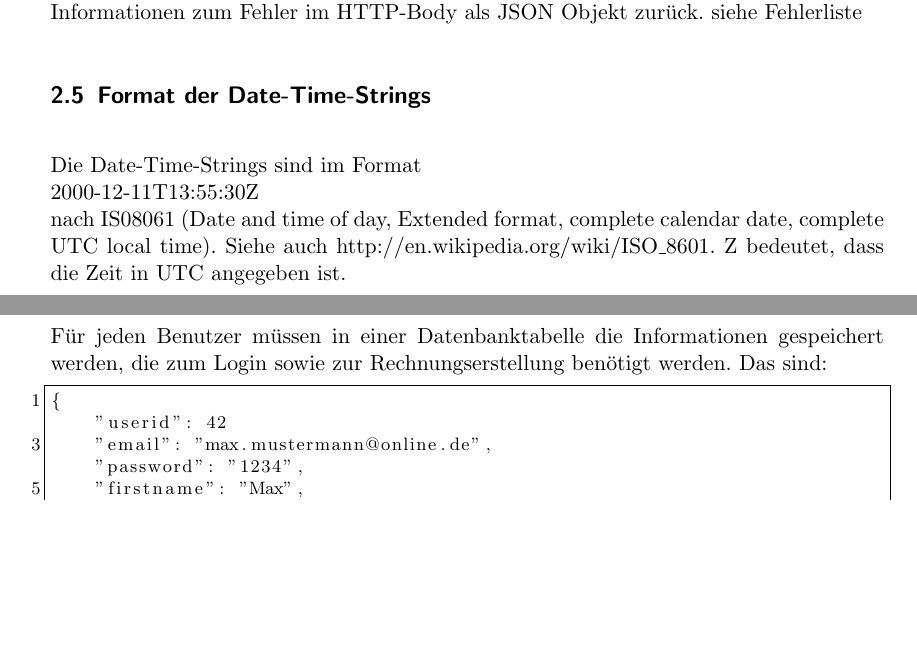
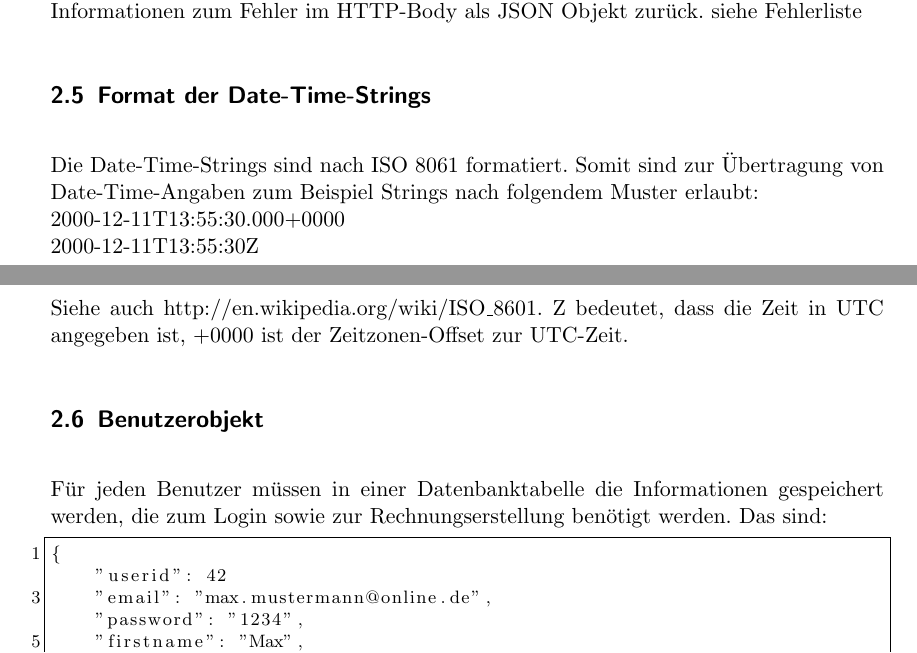
Before and after one commit to ToureNPlaner/tourenplaner-doc, a LaTeX document (Spezifkation/Protokollspezifkation.tex): two parts of pages 5 and 6 of 24, joined at a grey line, cut so that both start at the same text, the shorter picture padded with empty space. Compiled offline with pdfLaTeX.

Commit message:
Modified Date-Time-String format definition

```diff
--- a/Spezifkation/Protokollspezifkation.tex
+++ b/Spezifkation/Protokollspezifkation.tex
@@ -117,9 +117,11 @@
 	Bei erfolgreicher Bearbeitung einer Abfrage antwortet der Server mit dem HTTP-Status-Code 200 OK und gibt eine evtl. Antwort im HTTP-Body als JSON Objekt zurück. Bei einem Fehler gibt der Server einen entsprechenden Status-Code $>$= 400 und weitere Informationen zum Fehler im HTTP-Body als JSON Objekt zurück. siehe Fehlerliste %TODO
 
 	\subsection{Format der Date-Time-Strings}
-	Die Date-Time-Strings sind im Format\\
+	Die Date-Time-Strings sind nach ISO 8061 formatiert. Somit sind zur Übertragung von Date-Time-Angaben zum Beispiel Strings nach folgendem Muster erlaubt: \\
+	2000-12-11T13:55:30.000+0000\\
 	2000-12-11T13:55:30Z\\
-	nach IS08061 (Date and time of day, Extended format, complete calendar date, complete UTC local time). Siehe auch http://en.wikipedia.org/wiki/ISO{\_}8601. Z bedeutet, dass die Zeit in UTC angegeben ist.
+%nach ISO8061 (Date and time of day, Extended format, complete calendar date, complete UTC local time).
+Siehe auch http://en.wikipedia.org/wiki/ISO{\_}8601. Z bedeutet, dass die Zeit in UTC angegeben ist, +0000 ist der Zeitzonen-Offset zur UTC-Zeit.
 
 	\subsection{Benutzerobjekt}
 	\label{benutzerobjekt}
```
